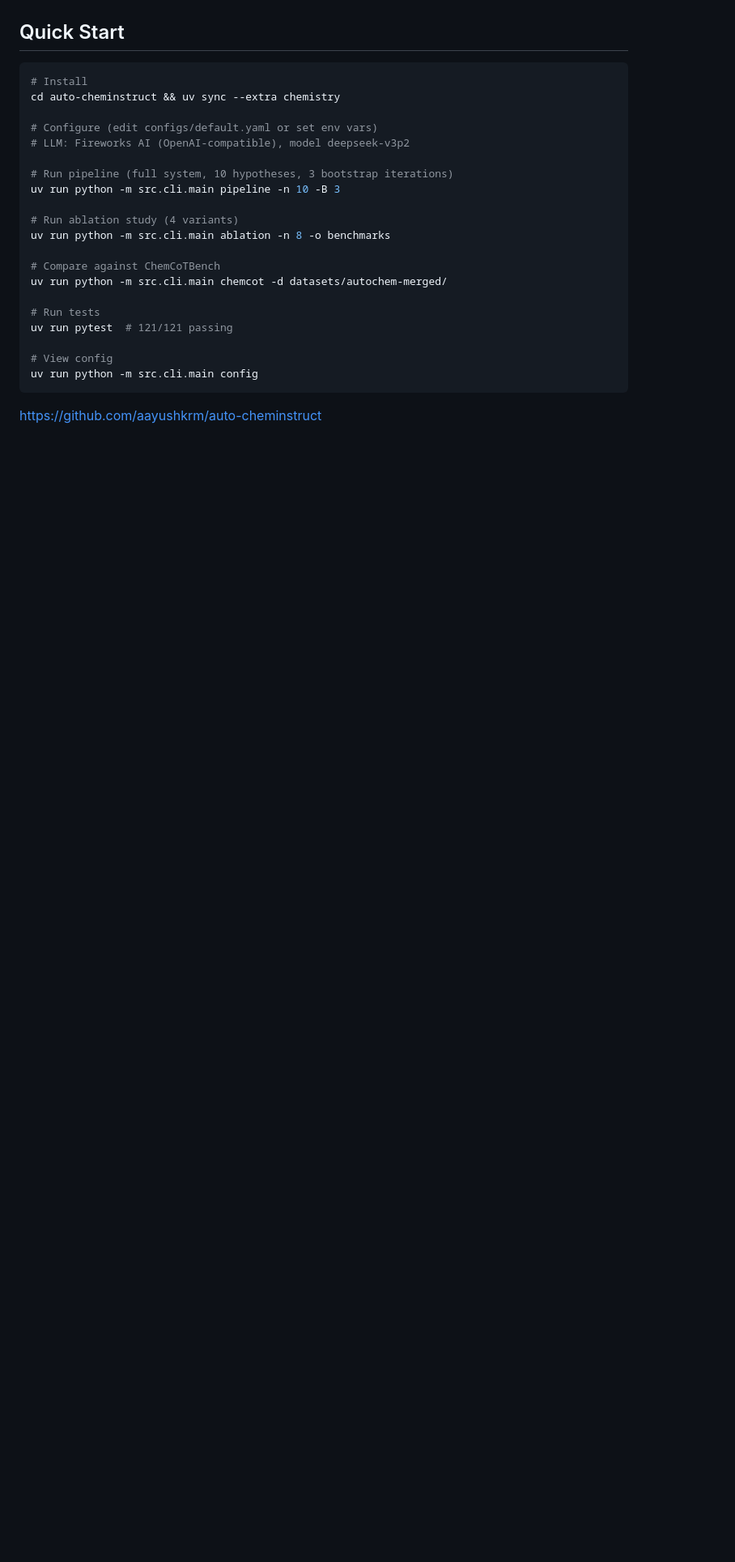
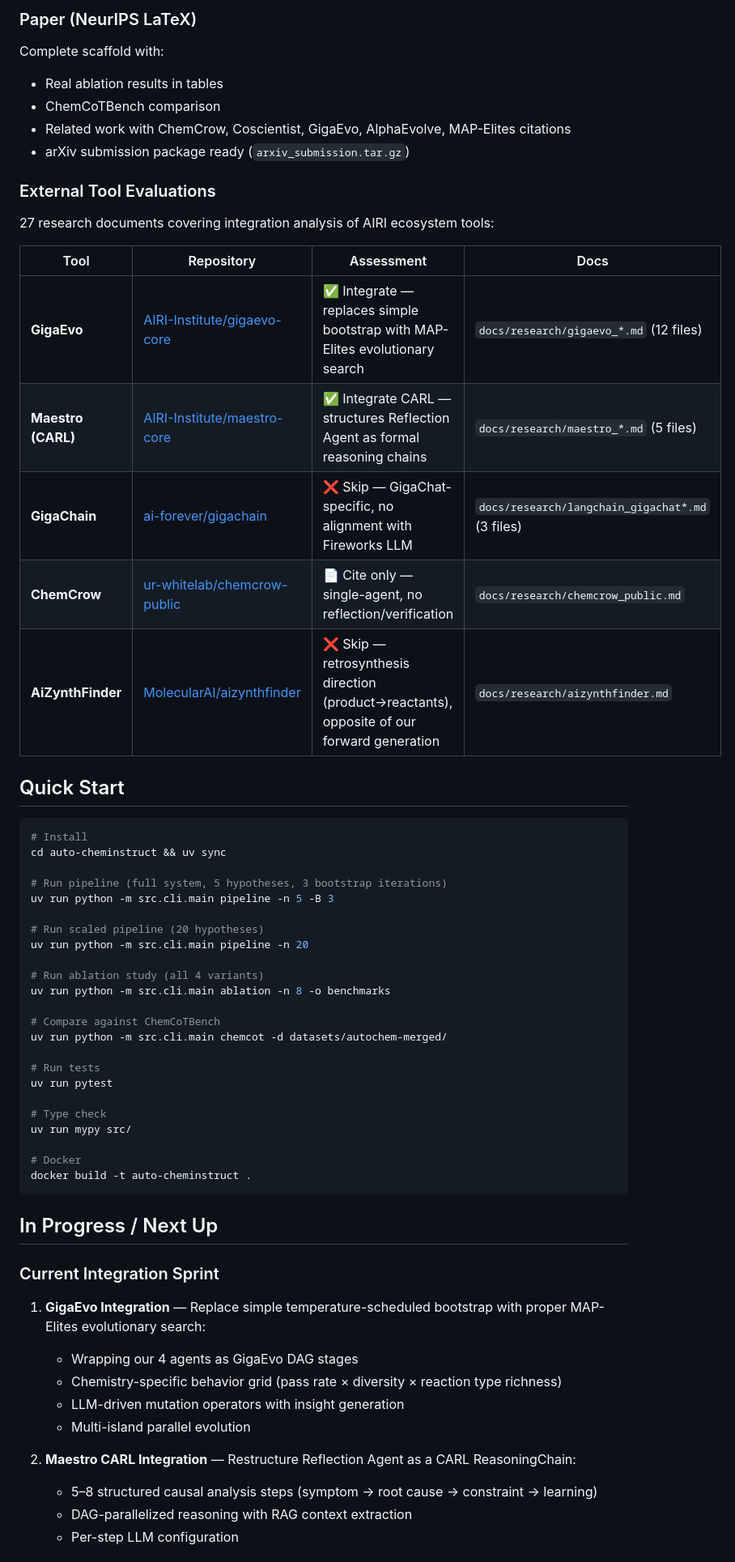
Before and after one commit to aayushkrm/auto-cheminstruct, a Markdown page: README.md, the part around one of its changes. Shown at 81% size. Drawn GitHub-style; blank space fills up the shorter version.

````diff
--- a/README.md
+++ b/README.md
@@ -60,26 +66,63 @@ Hypothesis Agent → Verification Agent (RDKit + MMFF94) ──PASS→ Compilati
+### Paper (NeurIPS LaTeX)
+
+Complete scaffold with:
+- Real ablation results in tables
+- ChemCoTBench comparison
+- Related work with ChemCrow, Coscientist, GigaEvo, AlphaEvolve, MAP-Elites citations
+- arXiv submission package ready (`arxiv_submission.tar.gz`)
+
+### External Tool Evaluations
+
+27 research documents covering integration analysis of AIRI ecosystem tools:
+
+| Tool | Repository | Assessment | Docs |
+|---|---|---|---|
+| **GigaEvo** | [AIRI-Institute/gigaevo-core](https://github.com/AIRI-Institute/gigaevo-core) | ✅ Integrate — replaces simple bootstrap with MAP-Elites evolutionary search | `docs/research/gigaevo_*.md` (12 files) |
+| **Maestro (CARL)** | [AIRI-Institute/maestro-core](https://github.com/AIRI-Institute/maestro-core) | ✅ Integrate CARL — structures Reflection Agent as formal reasoning chains | `docs/research/maestro_*.md` (5 files) |
+| **GigaChain** | [ai-forever/gigachain](https://github.com/ai-forever/gigachain) | ❌ Skip — GigaChat-specific, no alignment with Fireworks LLM | `docs/research/langchain_gigachat*.md` (3 files) |
+| **ChemCrow** | [ur-whitelab/chemcrow-public](https://github.com/ur-whitelab/chemcrow-public) | 📄 Cite only — single-agent, no reflection/verification | `docs/research/chemcrow_public.md` |
+| **AiZynthFinder** | [MolecularAI/aizynthfinder](https://github.com/MolecularAI/aizynthfinder) | ❌ Skip — retrosynthesis direction (product→reactants), opposite of our forward generation | `docs/research/aizynthfinder.md` |
 
 ## Quick Start
 
 ```bash
 # Install
-cd auto-cheminstruct && uv sync --extra chemistry
+cd auto-cheminstruct && uv sync
 
-# Configure (edit configs/default.yaml or set env vars)
-# LLM: Fireworks AI (OpenAI-compatible), model deepseek-v3p2
+# Run pipeline (full system, 5 hypotheses, 3 bootstrap iterations)
+uv run python -m src.cli.main pipeline -n 5 -B 3
 
-# Run pipeline (full system, 10 hypotheses, 3 bootstrap iterations)
-uv run python -m src.cli.main pipeline -n 10 -B 3
+# Run scaled pipeline (20 hypotheses)
+uv run python -m src.cli.main pipeline -n 20
 
-# Run ablation study (4 variants)
+# Run ablation study (all 4 variants)
 uv run python -m src.cli.main ablation -n 8 -o benchmarks
 
 # Compare against ChemCoTBench
 uv run python -m src.cli.main chemcot -d datasets/autochem-merged/
 
 # Run tests
-uv run pytest  # 121/121 passing
+uv run pytest
 
-# View config
-uv run python -m src.cli.main config
+# Type check
+uv run mypy src/
+
+# Docker
+docker build -t auto-cheminstruct .
 ```
-https://github.com/aayushkrm/auto-cheminstruct
+
+## In Progress / Next Up
+
+### Current Integration Sprint
+
+1. **GigaEvo Integration** — Replace simple temperature-scheduled bootstrap with proper MAP-Elites evolutionary search:
+   - Wrapping our 4 agents as GigaEvo DAG stages
+   - Chemistry-specific behavior grid (pass rate × diversity × reaction type richness)
+   - LLM-driven mutation operators with insight generation
+   - Multi-island parallel evolution
+
+2. **Maestro CARL Integration** — Restructure Reflection Agent as a CARL ReasoningChain:
+   - 5–8 structured causal analysis steps (symptom → root cause → constraint → learning)
+   - DAG-parallelized reasoning with RAG context extraction
+   - Per-step LLM configuration
+
````
Also changed, not shown: other parts of README.md (+69 -32 lines).
